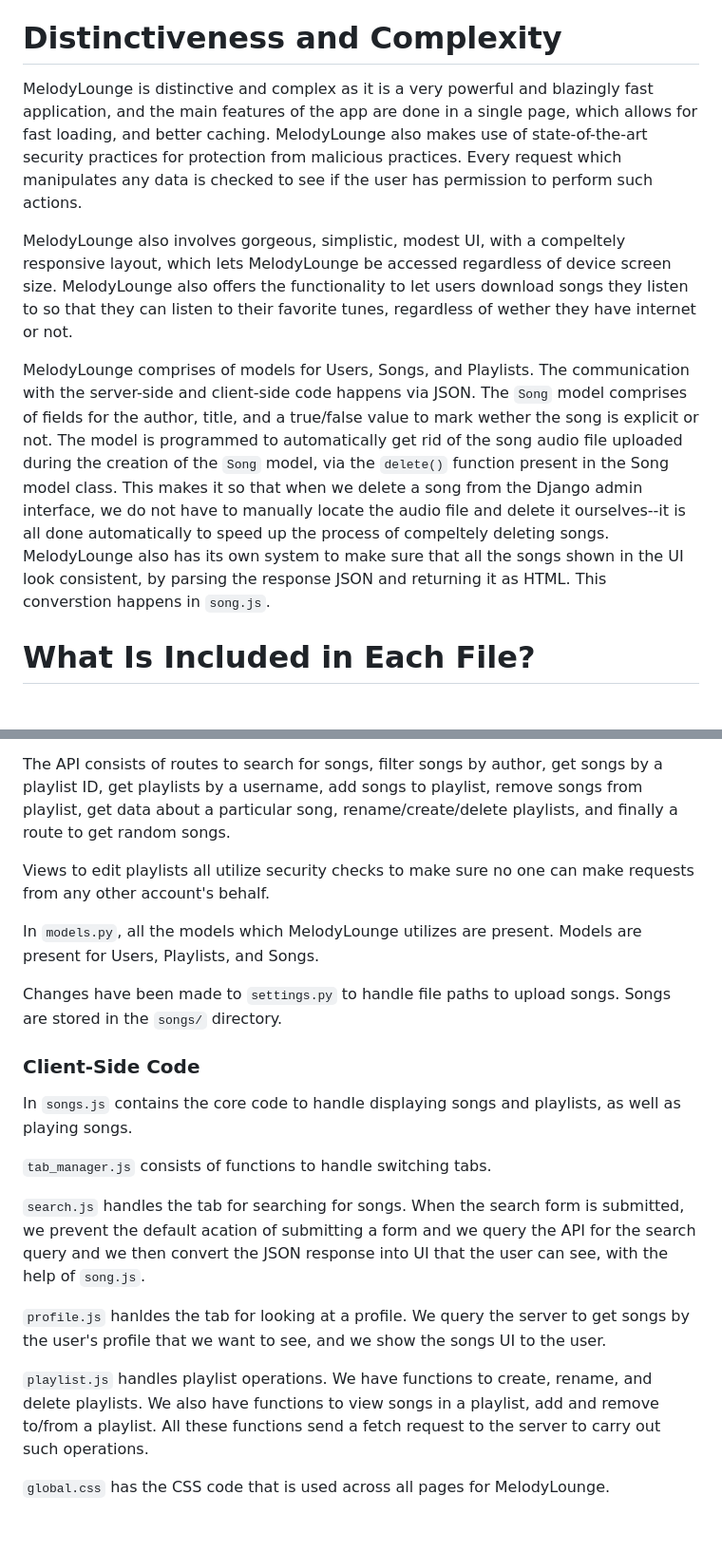
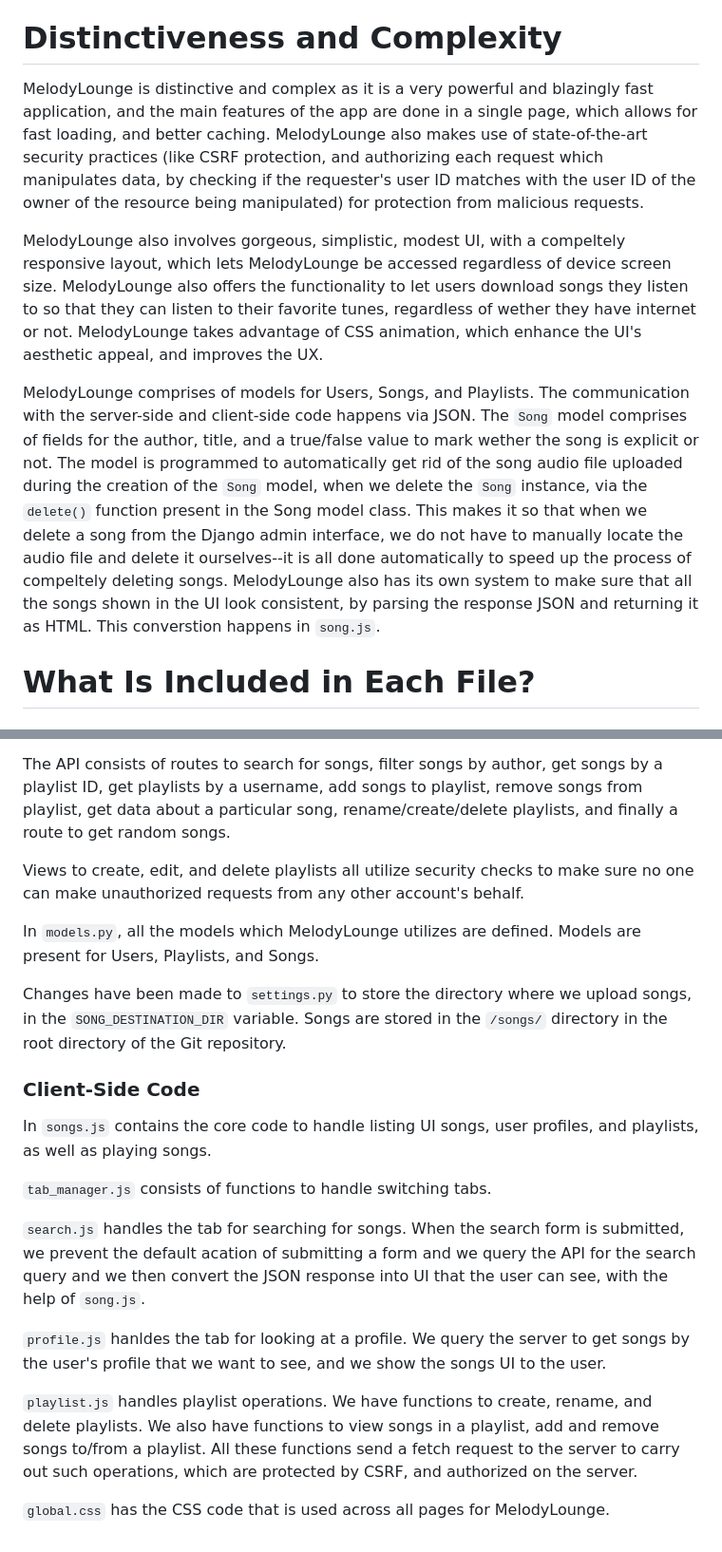
Before and after one commit to johnmanjohnston/melodylounge, a Markdown page: capstone/README.md, 2 parts joined by grey strips. Shown: that part at 95% size. GitHub-like rendering.

```diff
--- a/capstone/README.md
+++ b/capstone/README.md
@@ -20,11 +20,11 @@ author. You will also have the option to add the song to any playlist which you
 To run MelodyLounge simply run `python manage.py runserver` and the server should be up and running.
 
 # Distinctiveness and Complexity
-MelodyLounge is distinctive and complex as it is a very powerful and blazingly fast application, and the main features of the app are done in a single page, which allows for fast loading, and better caching. MelodyLounge also makes use of state-of-the-art security practices for protection from malicious practices. Every request which manipulates any data is checked to see if the user has permission to perform such actions.
+MelodyLounge is distinctive and complex as it is a very powerful and blazingly fast application, and the main features of the app are done in a single page, which allows for fast loading, and better caching. MelodyLounge also makes use of state-of-the-art security practices (like CSRF protection, and authorizing each request which manipulates data, by checking if the requester's user ID matches with the user ID of the owner of the resource being manipulated) for protection from malicious requests.
 
-MelodyLounge also involves gorgeous, simplistic, modest UI, with a compeltely responsive layout, which lets MelodyLounge be accessed regardless of device screen size. MelodyLounge also offers the functionality to let users download songs they listen to so that they can listen to their favorite tunes, regardless of wether they have internet or not.
+MelodyLounge also involves gorgeous, simplistic, modest UI, with a compeltely responsive layout, which lets MelodyLounge be accessed regardless of device screen size. MelodyLounge also offers the functionality to let users download songs they listen to so that they can listen to their favorite tunes, regardless of wether they have internet or not. MelodyLounge takes advantage of CSS animation, which enhance the UI's aesthetic appeal, and improves the UX.
 
-MelodyLounge comprises of models for Users, Songs, and Playlists. The communication with the server-side and client-side code happens via JSON. The `Song` model comprises of fields for the author, title, and a true/false value to mark wether the song is explicit or not. The model is programmed to automatically get rid of the song audio file uploaded during the creation of the `Song` model, via the `delete()` function present in the Song model class. This makes it so that when we delete a song from the Django admin interface, we do not have to manually locate the audio file and delete it ourselves--it is all done automatically to speed up the process of compeltely deleting songs. MelodyLounge also has its own system to make sure that all the songs shown in the UI look consistent, by parsing the response JSON and returning it as HTML. This converstion happens in `song.js`.
+MelodyLounge comprises of models for Users, Songs, and Playlists. The communication with the server-side and client-side code happens via JSON. The `Song` model comprises of fields for the author, title, and a true/false value to mark wether the song is explicit or not. The model is programmed to automatically get rid of the song audio file uploaded during the creation of the `Song` model, when we delete the `Song` instance, via the `delete()` function present in the Song model class. This makes it so that when we delete a song from the Django admin interface, we do not have to manually locate the audio file and delete it ourselves--it is all done automatically to speed up the process of compeltely deleting songs. MelodyLounge also has its own system to make sure that all the songs shown in the UI look consistent, by parsing the response JSON and returning it as HTML. This converstion happens in `song.js`.
 
 # What Is Included in Each File?
 
@@ -37,14 +37,14 @@ There are also multiple API routes which the client side code uses to interfere
 
 The API consists of routes to search for songs, filter songs by author, get songs by a playlist ID, get playlists by a username, add songs to playlist, remove songs from playlist, get data about a particular song, rename/create/delete playlists, and finally a route to get random songs.
 
-Views to edit playlists all utilize security checks to make sure no one can make requests from any other account's behalf.
+Views to create, edit, and delete playlists all utilize security checks to make sure no one can make unauthorized requests from any other account's behalf.
 
-In `models.py`, all the models which MelodyLounge utilizes are present. Models are present for Users, Playlists, and Songs.
+In `models.py`, all the models which MelodyLounge utilizes are defined. Models are present for Users, Playlists, and Songs.
 
-Changes have been made to `settings.py` to handle file paths to upload songs. Songs are stored in the `songs/` directory.
+Changes have been made to `settings.py` to store the directory where we upload songs, in the `SONG_DESTINATION_DIR` variable. Songs are stored in the `/songs/` directory in the root directory of the Git repository.
 
 ### Client-Side Code
-In `songs.js` contains the core code to handle displaying songs and playlists, as well as playing songs.
+In `songs.js` contains the core code to handle listing UI songs, user profiles, and playlists, as well as playing songs.
 
 `tab_manager.js` consists of functions to handle switching tabs.
 
@@ -52,6 +52,6 @@ In `songs.js` contains the core code to handle displaying songs and playlists, a
 
 `profile.js` hanldes the tab for looking at a profile. We query the server to get songs by the user's profile that we want to see, and we show the songs UI to the user.
 
-`playlist.js` handles playlist operations. We have functions to create, rename, and delete playlists. We also have functions to view songs in a playlist, add  and remove to/from a playlist. All these functions send a fetch request to the server to carry out such operations.
+`playlist.js` handles playlist operations. We have functions to create, rename, and delete playlists. We also have functions to view songs in a playlist, add and remove songs to/from a playlist. All these functions send a fetch request to the server to carry out such operations, which are protected by CSRF, and authorized on the server.
 
 `global.css` has the CSS code that is used across all pages for MelodyLounge.
```
